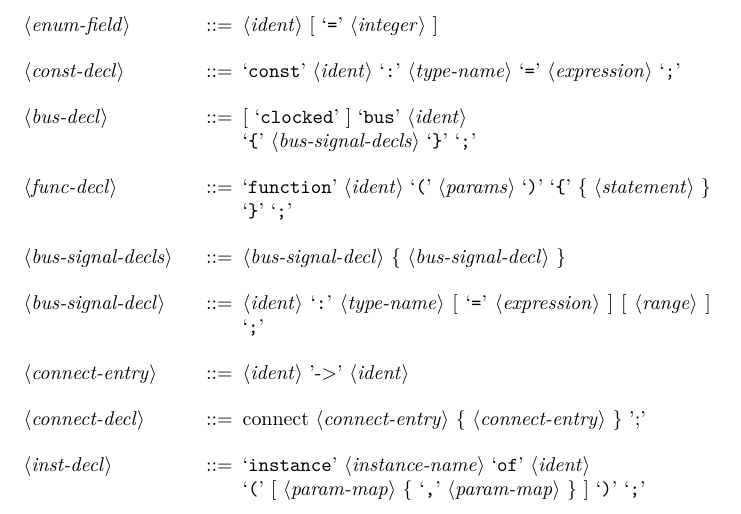
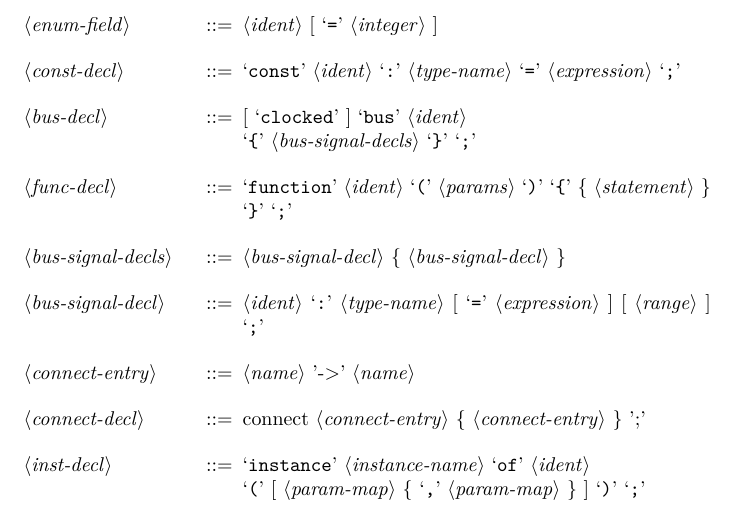
Before and after one commit to kenkendk/SMEIL, a LaTeX document (grammar.tex): part of page 2 of 6, cut so that both start at the same text. Compiled offline with pdfLaTeX.

Commit message:
Fixed the connect entry to use name (composite identifiers) instead of just single indentifier in the grammar document

```diff
--- a/grammar.tex
+++ b/grammar.tex
@@ -80,7 +80,7 @@
 
   <bus-signal-decl> ::= <ident> `:' <type-name> [ `=' <expression> ] [ <range> ] `;'
 
-  <connect-entry> ::= <ident> '->' <ident>
+  <connect-entry> ::= <name> '->' <name>
 
   <connect-decl> ::= connect <connect-entry> \{ <connect-entry> \} ';'
 
```
Also changed, not shown: grammar.pdf.
